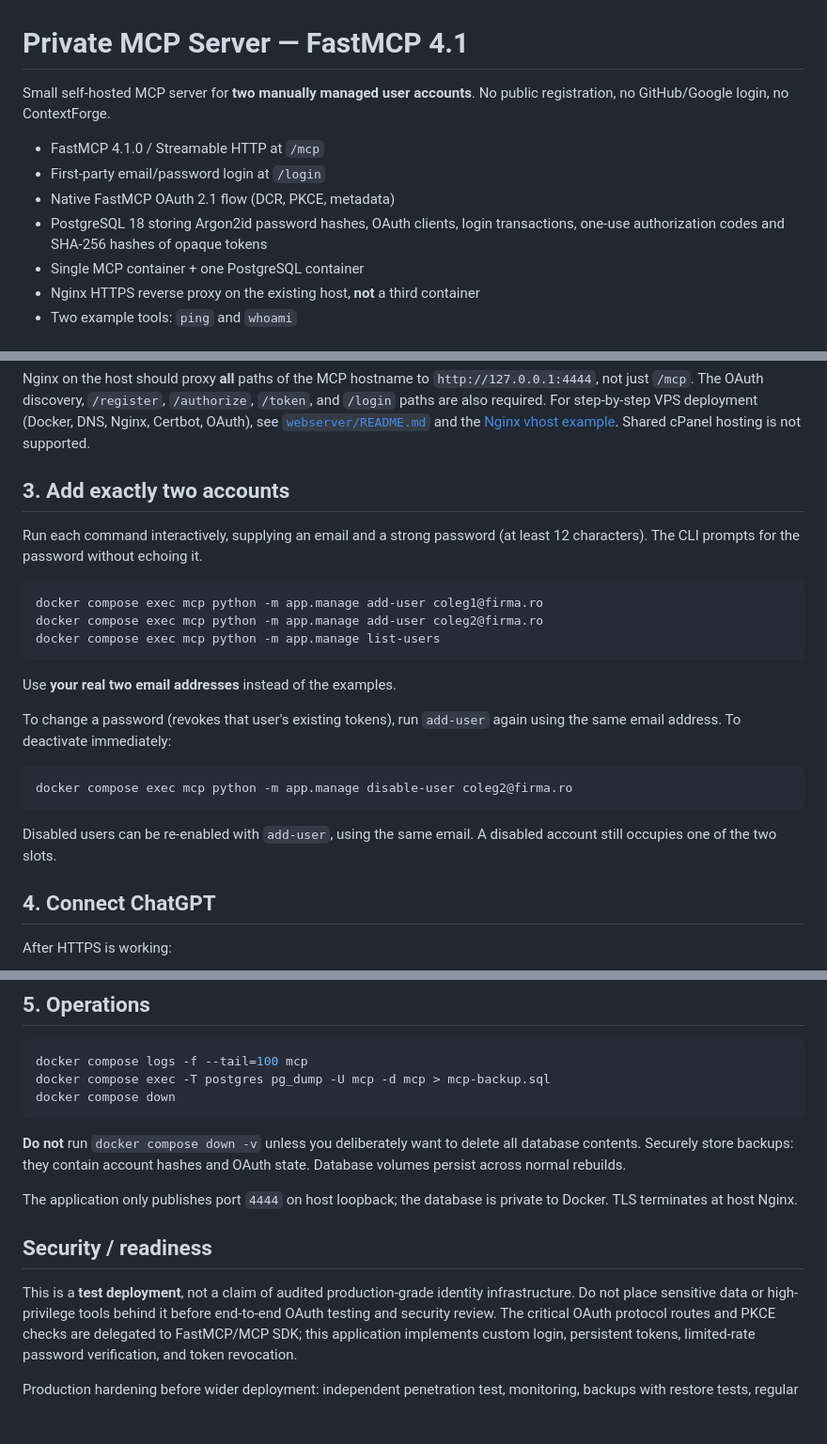
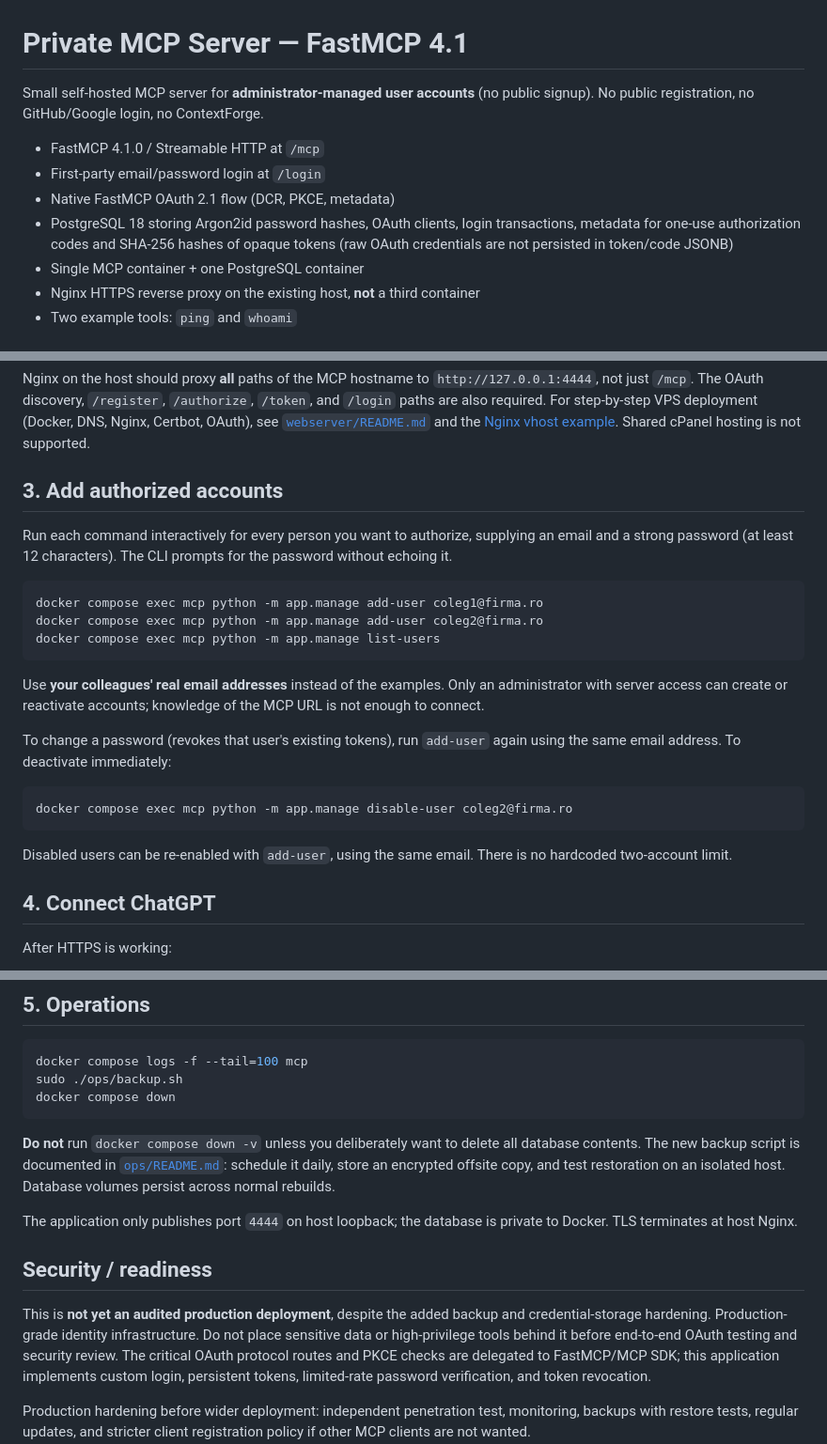
Before and after one commit to cristake007/mcp, a Markdown page: README.md, 3 parts joined by grey strips. Shown at 94% size. GitHub-like rendering; blank space fills up the shorter version.

Commit message:
docs: reflect multi-user authentication, protected OAuth secrets and backups

````diff
--- a/README.md
+++ b/README.md
@@ -1,13 +1,14 @@
 # Private MCP Server — FastMCP 4.1
 
-Small self-hosted MCP server for **two manually managed user accounts**.
+Small self-hosted MCP server for **administrator-managed user accounts** (no public signup).
 No public registration, no GitHub/Google login, no ContextForge.
 
 - FastMCP 4.1.0 / Streamable HTTP at `/mcp`
 - First-party email/password login at `/login`
 - Native FastMCP OAuth 2.1 flow (DCR, PKCE, metadata)
 - PostgreSQL 18 storing Argon2id password hashes, OAuth clients, login transactions,
-  one-use authorization codes and SHA-256 hashes of opaque tokens
+  metadata for one-use authorization codes and SHA-256 hashes of opaque tokens
+  (raw OAuth credentials are not persisted in token/code JSONB)
 - Single MCP container + one PostgreSQL container
 - Nginx HTTPS reverse proxy on the existing host, **not** a third container
 - Two example tools: `ping` and `whoami`
@@ -62,9 +63,9 @@ Nginx on the host should proxy **all** paths of the MCP hostname to
 `/authorize`, `/token`, and `/login` paths are also required.
 For step-by-step VPS deployment (Docker, DNS, Nginx, Certbot, OAuth), see [`webserver/README.md`](webserver/README.md) and the [Nginx vhost example](webserver/nginx.vhost.example). Shared cPanel hosting is not supported.
 
-## 3. Add exactly two accounts
+## 3. Add authorized accounts
 
-Run each command interactively, supplying an email and a strong password
+Run each command interactively for every person you want to authorize, supplying an email and a strong password
 (at least 12 characters). The CLI prompts for the password without echoing it.
 
 ```bash
@@ -73,7 +74,7 @@ docker compose exec mcp python -m app.manage add-user coleg2@firma.ro
 docker compose exec mcp python -m app.manage list-users
 ```
 
-Use **your real two email addresses** instead of the examples.
+Use **your colleagues' real email addresses** instead of the examples. Only an administrator with server access can create or reactivate accounts; knowledge of the MCP URL is not enough to connect.
 
 To change a password (revokes that user's existing tokens), run `add-user`
 again using the same email address. To deactivate immediately:
@@ -83,7 +84,7 @@ docker compose exec mcp python -m app.manage disable-user coleg2@firma.ro
 ```
 
 Disabled users can be re-enabled with `add-user`, using the same email.
-A disabled account still occupies one of the two slots.
+There is no hardcoded two-account limit.
 
 ## 4. Connect ChatGPT
 
@@ -114,20 +115,22 @@ The ChatGPT account must independently support custom MCP connectors/apps.
 
 ```bash
 docker compose logs -f --tail=100 mcp
-docker compose exec -T postgres pg_dump -U mcp -d mcp > mcp-backup.sql
+sudo ./ops/backup.sh
 docker compose down
 ```
 
 **Do not** run `docker compose down -v` unless you deliberately want to delete
-all database contents. Securely store backups: they contain account hashes
-and OAuth state. Database volumes persist across normal rebuilds.
+all database contents. The new backup script is documented in
+[`ops/README.md`](ops/README.md): schedule it daily, store an encrypted offsite
+copy, and test restoration on an isolated host. Database volumes persist
+across normal rebuilds.
 
 The application only publishes port `4444` on host loopback; the database
 is private to Docker. TLS terminates at host Nginx.
 
 ## Security / readiness
 
-This is a **test deployment**, not a claim of audited production-grade identity
+This is **not yet an audited production deployment**, despite the added backup and credential-storage hardening. Production-grade identity
 infrastructure. Do not place sensitive data or high-privilege tools behind it
 before end-to-end OAuth testing and security review. The critical OAuth protocol
 routes and PKCE checks are delegated to FastMCP/MCP SDK; this application
````
